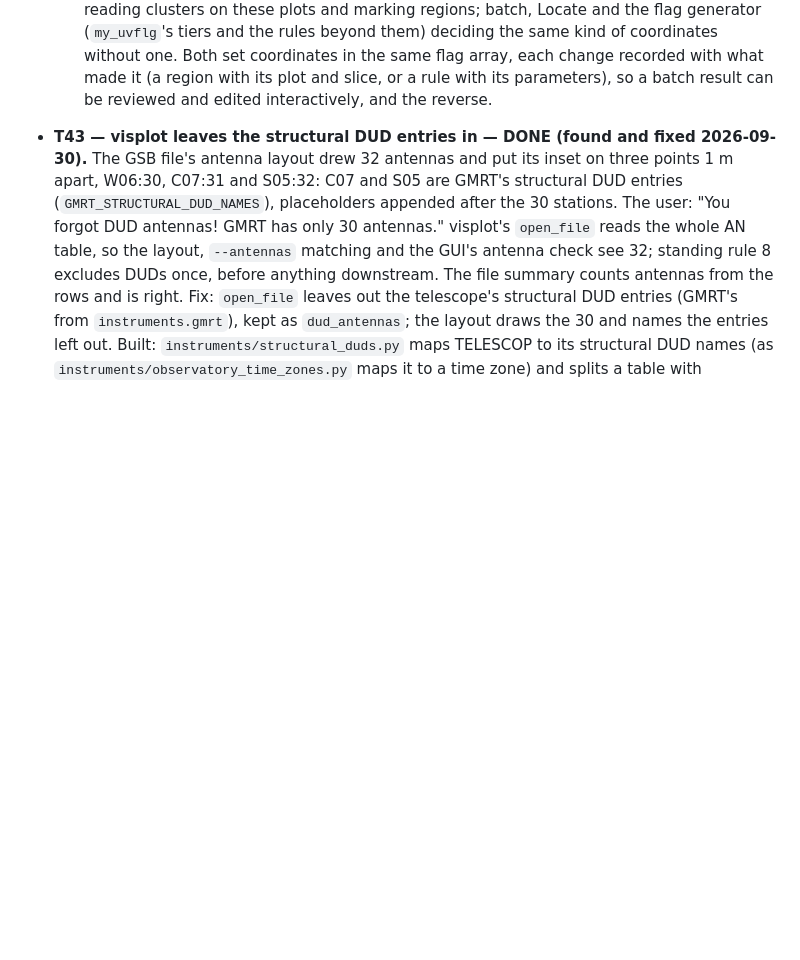
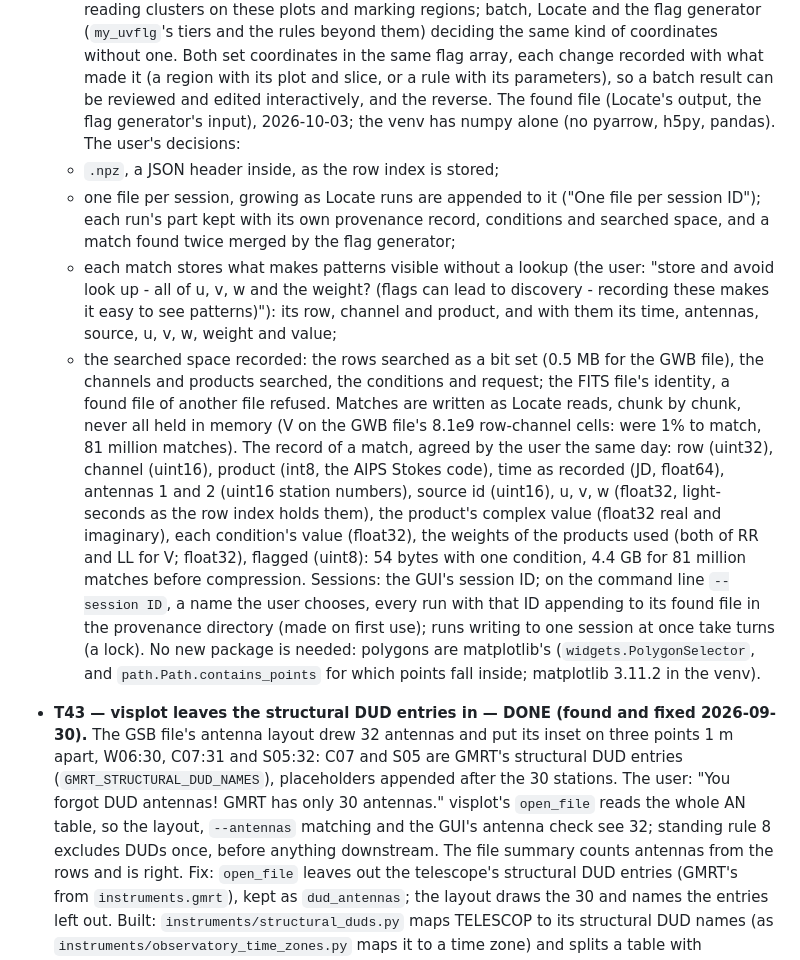
Before and after one commit to wasimraja81/gmrt_analysis, a Markdown page: docs/dev/GWB_PIPELINE_REFACTOR_PLAN.md, the part around one of its changes. Drawn GitHub-style; blank space fills up the shorter version.

Commit message:
Plan: the found file
Locate's output and the flag generator's input, as the user decided
2026-10-03: .npz with a JSON header; one file per session, growing as
Locate runs are appended (--session ID on the command line, the GUI's
session ID, runs on one session taking turns); each match stored with
its row, channel, product, time, antennas, source, u, v, w, complex
value, condition values, weights and flag (54 bytes with one
condition), so patterns show without a lookup; the searched space
recorded (rows as a bit set, channels, products, conditions, request)
with the FITS file's identity. Matches written chunk by chunk as Locate
reads. Polygons need no new package (matplotlib's PolygonSelector and
Path.contains_points). A paragraph's line wrap mended.

```diff
--- a/docs/dev/GWB_PIPELINE_REFACTOR_PLAN.md
+++ b/docs/dev/GWB_PIPELINE_REFACTOR_PLAN.md
@@ -1970,6 +1969,34 @@ Buildable now, ahead of Phase C.
   without one. Both set coordinates in the same flag array, each change recorded with
   what made it (a region with its plot and slice, or a rule with its parameters), so a
   batch result can be reviewed and edited interactively, and the reverse.
+  The found file (Locate's output, the flag generator's input), 2026-10-03; the venv has
+  numpy alone (no pyarrow, h5py, pandas). The user's decisions:
+  - `.npz`, a JSON header inside, as the row index is stored;
+  - one file per session, growing as Locate runs are appended to it ("One file per
+    session ID"); each run's part kept with its own provenance record, conditions and
+    searched space, and a match found twice merged by the flag generator;
+  - each match stores what makes patterns visible without a lookup (the user: "store
+    and avoid look up - all of u, v, w and the weight? (flags can lead to discovery -
+    recording these makes it easy to see patterns)"): its row, channel and product,
+    and with them its time, antennas, source, u, v, w, weight and value;
+  - the searched space recorded: the rows searched as a bit set (0.5 MB for the GWB
+    file), the channels and products searched, the conditions and request; the FITS
+    file's identity, a found file of another file refused.
+  Matches are written as Locate reads, chunk by chunk, never all held in memory (V on
+  the GWB file's 8.1e9 row-channel cells: were 1% to match, 81 million matches).
+  The record of a match, agreed by the user the same day: row (uint32), channel
+  (uint16), product (int8, the AIPS Stokes code), time as recorded (JD, float64),
+  antennas 1 and 2 (uint16 station numbers), source id (uint16), u, v, w (float32,
+  light-seconds as the row index holds them), the product's complex value (float32
+  real and imaginary), each condition's value (float32), the weights of the products
+  used (both of RR and LL for V; float32), flagged (uint8): 54 bytes with one
+  condition, 4.4 GB for 81 million matches before compression. Sessions: the GUI's
+  session ID; on the command line `--session ID`, a name the user chooses, every run
+  with that ID appending to its found file in the provenance directory (made on first
+  use); runs writing to one session at once take turns (a lock). No new package is
+  needed: polygons are matplotlib's (`widgets.PolygonSelector`, and
+  `path.Path.contains_points` for which points fall inside; matplotlib 3.11.2 in the
+  venv).
 
 - **T43 — visplot leaves the structural DUD entries in — DONE (found and fixed
   2026-09-30).** The
```
Also changed, not shown: other parts of docs/dev/GWB_PIPELINE_REFACTOR_PLAN.md (+2 -3 lines).
